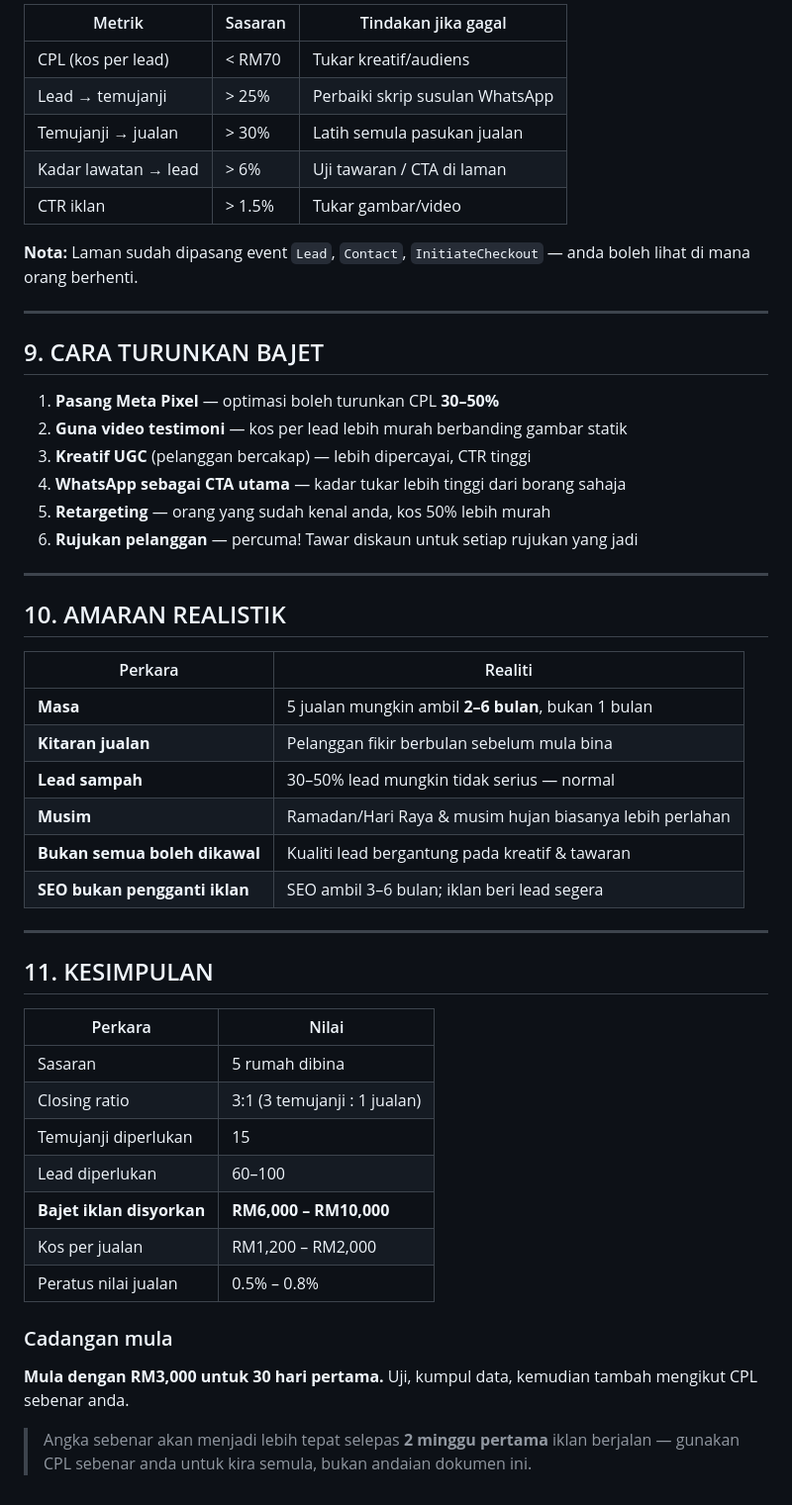
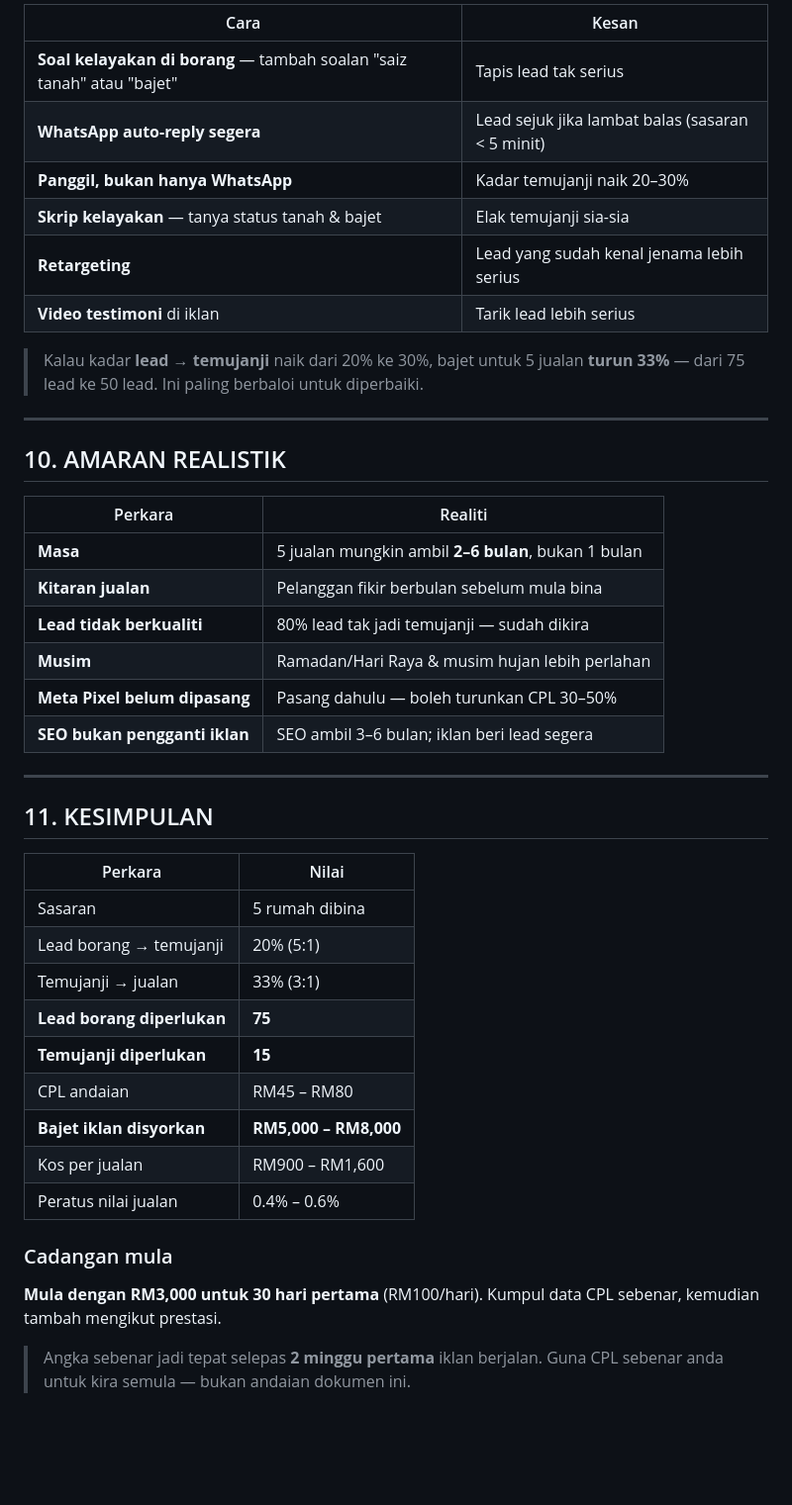
Before and after one commit to azrisaadproperties/nh-ivory-home, a Markdown page: BAJET-MARKETING.md, the part around one of its changes. Shown at 99% size. Rendered like a GitHub page; blank space fills up the shorter version.

```diff
--- a/BAJET-MARKETING.md
+++ b/BAJET-MARKETING.md
@@ -139,25 +149,15 @@ Setiap minggu, semak dalam GA4 + Meta Ads Manager:
 
-| Metrik | Sasaran | Tindakan jika gagal |
-|---|---|---|
-| CPL (kos per lead) | < RM70 | Tukar kreatif/audiens |
-| Lead → temujanji | > 25% | Perbaiki skrip susulan WhatsApp |
-| Temujanji → jualan | > 30% | Latih semula pasukan jualan |
-| Kadar lawatan → lead | > 6% | Uji tawaran / CTA di laman |
-| CTR iklan | > 1.5% | Tukar gambar/video |
+| Cara | Kesan |
+|---|---|
+| **Soal kelayakan di borang** — tambah soalan "saiz tanah" atau "bajet" | Tapis lead tak serius |
+| **WhatsApp auto-reply segera** | Lead sejuk jika lambat balas (sasaran < 5 minit) |
+| **Panggil, bukan hanya WhatsApp** | Kadar temujanji naik 20–30% |
+| **Skrip kelayakan** — tanya status tanah & bajet | Elak temujanji sia-sia |
+| **Retargeting** | Lead yang sudah kenal jenama lebih serius |
+| **Video testimoni** di iklan | Tarik lead lebih serius |
 
-**Nota:** Laman sudah dipasang event `Lead`, `Contact`, `InitiateCheckout` — anda boleh
-lihat di mana orang berhenti.
-
----
-
-## 9. CARA TURUNKAN BAJET
-
-1. **Pasang Meta Pixel** — optimasi boleh turunkan CPL **30–50%**
-2. **Guna video testimoni** — kos per lead lebih murah berbanding gambar statik
-3. **Kreatif UGC** (pelanggan bercakap) — lebih dipercayai, CTR tinggi
-4. **WhatsApp sebagai CTA utama** — kadar tukar lebih tinggi dari borang sahaja
-5. **Retargeting** — orang yang sudah kenal anda, kos 50% lebih murah
-6. **Rujukan pelanggan** — percuma! Tawar diskaun untuk setiap rujukan yang jadi
+> Kalau kadar **lead → temujanji** naik dari 20% ke 30%, bajet untuk 5 jualan
+> **turun 33%** — dari 75 lead ke 50 lead. Ini paling berbaloi untuk diperbaiki.
 
 ---
 
@@ -167,9 +167,9 @@ lihat di mana orang berhenti.
 |---|---|
 | **Masa** | 5 jualan mungkin ambil **2–6 bulan**, bukan 1 bulan |
 | **Kitaran jualan** | Pelanggan fikir berbulan sebelum mula bina |
-| **Lead sampah** | 30–50% lead mungkin tidak serius — normal |
-| **Musim** | Ramadan/Hari Raya & musim hujan biasanya lebih perlahan |
-| **Bukan semua boleh dikawal** | Kualiti lead bergantung pada kreatif & tawaran |
+| **Lead tidak berkualiti** | 80% lead tak jadi temujanji — sudah dikira |
+| **Musim** | Ramadan/Hari Raya & musim hujan lebih perlahan |
+| **Meta Pixel belum dipasang** | Pasang dahulu — boleh turunkan CPL 30–50% |
 | **SEO bukan pengganti iklan** | SEO ambil 3–6 bulan; iklan beri lead segera |
 
 ---
@@ -179,16 +179,18 @@ lihat di mana orang berhenti.
 | Perkara | Nilai |
 |---|---|
 | Sasaran | 5 rumah dibina |
-| Closing ratio | 3:1 (3 temujanji : 1 jualan) |
-| Temujanji diperlukan | 15 |
-| Lead diperlukan | 60–100 |
-| **Bajet iklan disyorkan** | **RM6,000 – RM10,000** |
-| Kos per jualan | RM1,200 – RM2,000 |
-| Peratus nilai jualan | 0.5% – 0.8% |
+| Lead borang → temujanji | 20% (5:1) |
+| Temujanji → jualan | 33% (3:1) |
+| **Lead borang diperlukan** | **75** |
+| **Temujanji diperlukan** | **15** |
+| CPL andaian | RM45 – RM80 |
+| **Bajet iklan disyorkan** | **RM5,000 – RM8,000** |
+| Kos per jualan | RM900 – RM1,600 |
+| Peratus nilai jualan | 0.4% – 0.6% |
 
 ### Cadangan mula
-**Mula dengan RM3,000 untuk 30 hari pertama.**
-Uji, kumpul data, kemudian tambah mengikut CPL sebenar anda.
+**Mula dengan RM3,000 untuk 30 hari pertama** (RM100/hari).
+Kumpul data CPL sebenar, kemudian tambah mengikut prestasi.
 
-> Angka sebenar akan menjadi lebih tepat selepas **2 minggu pertama** iklan berjalan —
-> gunakan CPL sebenar anda untuk kira semula, bukan andaian dokumen ini.
+> Angka sebenar jadi tepat selepas **2 minggu pertama** iklan berjalan.
+> Guna CPL sebenar anda untuk kira semula — bukan andaian dokumen ini.
```
Also changed, not shown: other parts of BAJET-MARKETING.md (+96 -86 lines).
